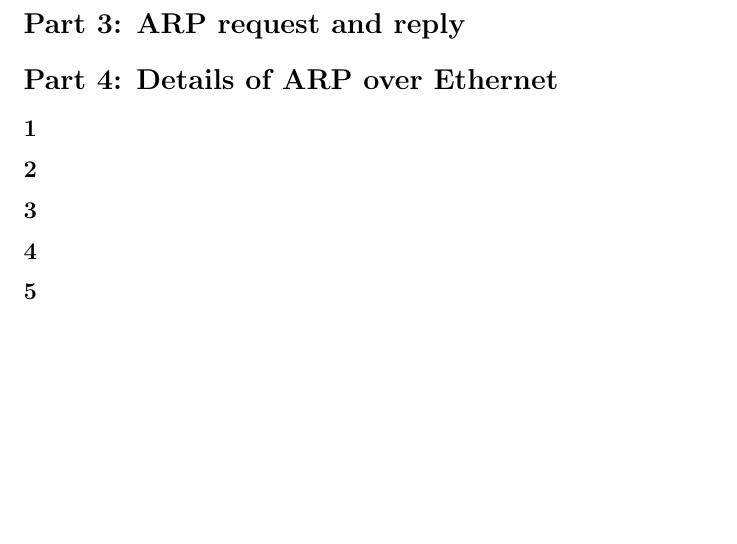
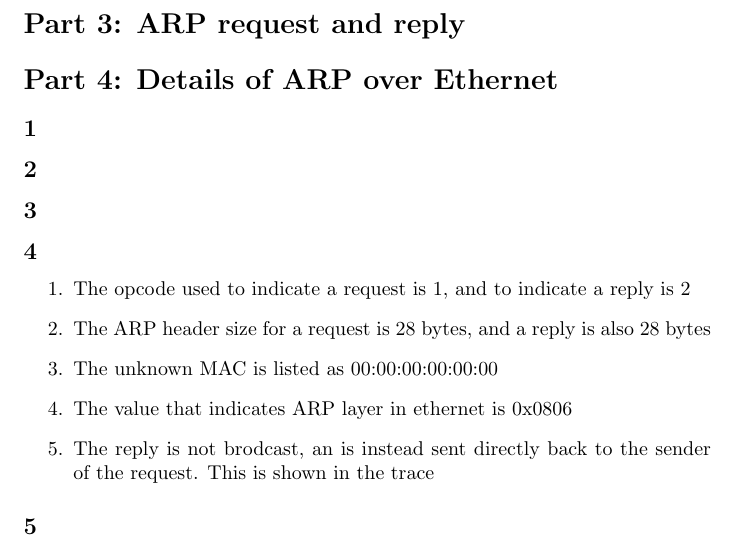
Before and after one commit to zachporter1999/SYSC4602-Assignments, a LaTeX problem sheet (assignment-6/report.tex): part of page 2 of 2, cut so that both start at the same text, the shorter picture padded with empty space. Compiled offline with pdfLaTeX.

Commit message:
Added abswer to question 4

```diff
--- a/assignment-6/report.tex
+++ b/assignment-6/report.tex
@@ -28,5 +28,12 @@
     \subsection*{2}
     \subsection*{3}
     \subsection*{4}
+    \begin{enumerate}
+        \item The opcode used to indicate a request is 1, and to indicate a reply is 2
+        \item The ARP header size for a request is 28 bytes, and a reply is also 28 bytes
+        \item The unknown MAC is listed as 00:00:00:00:00:00
+        \item The value that indicates ARP layer in ethernet is 0x0806
+        \item The reply is not brodcast, an is instead sent directly back to the sender of the request. This is shown in the trace
+    \end{enumerate}}
     \subsection*{5}
 \end{document}
```
